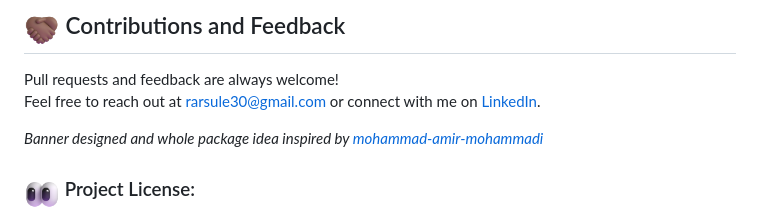
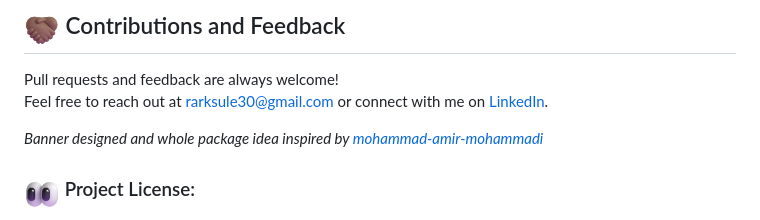
Before and after one commit to rarksule/ethiopian_datetime_picker, a Markdown page: README.md, the part around the change. Drawn GitHub-style.

Commit message:
Fix formatting in contributions section of README

```diff
--- a/README.md
+++ b/README.md
@@ -272,7 +272,7 @@ Follow me for more updates and projects!
 ## <img src="https://github.com/rarksule/ethiopian_datetime_picker/raw/main/assets/Folded Hands Medium Skin Tone.png" width="36px">️ Contributions and Feedback
 
 Pull requests and feedback are always welcome!
-Feel free to reach out at [rarsule30@gmail.com](mailto:rarksule30@gmail.com) or connect with me on [LinkedIn](https://www.linkedin.com/in/suleyman-asrar-43101133a/).
+Feel free to reach out at [rarksule30@gmail.com](mailto:rarksule30@gmail.com) or connect with me on [LinkedIn](https://www.linkedin.com/in/suleyman-asrar-43101133a/).
 
 _Banner designed and whole package idea inspired by  [mohammad-amir-mohammadi](https://www.linkedin.com/in/mohammad-amir-mohammadi)_
 
```
